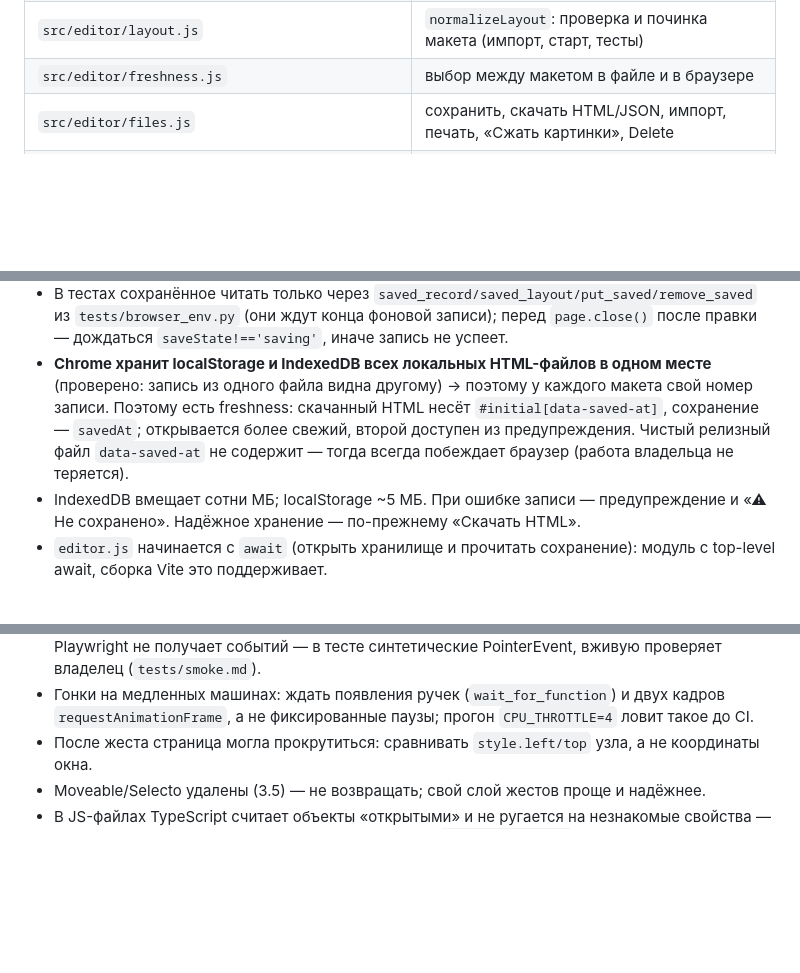
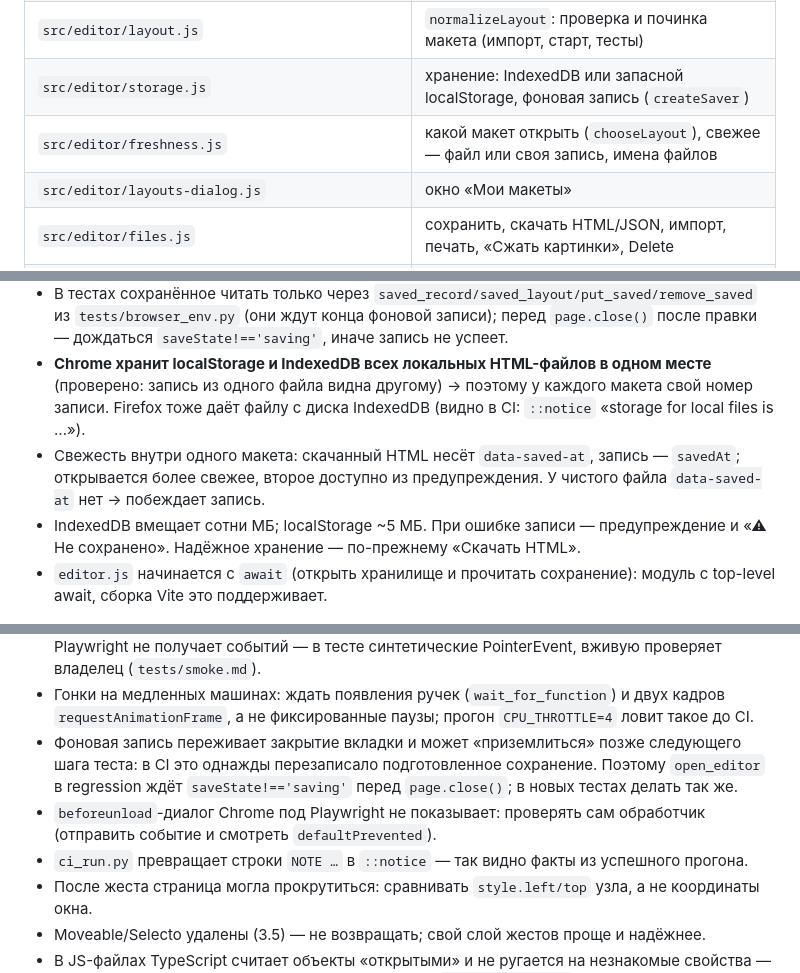
Before and after one commit to Valir-Song/dnd-card-editor, a Markdown page: CLAUDE.md, 3 parts joined by grey strips. Drawn GitHub-style; blank space fills up the shorter version.

Commit message:
Docs: refresh CLAUDE.md after 3.9 (storage modules, Firefox storage, test lessons)
Co-Authored-By: Claude Opus 5.5 <noreply@anthropic.com>
Claude-Session: https://claude.ai/code/session_01L2Y4LqUyxeQMRrdCv3kPh2

```diff
--- a/CLAUDE.md
+++ b/CLAUDE.md
@@ -49,7 +49,9 @@
 | `src/editor/rich-text.js` | Tiptap для всех текстовых полей и общая панель текста |
 | `src/editor/images.js` | сжатие картинок (1600 px, JPEG 0.85, прозрачные — WebP/PNG) |
 | `src/editor/layout.js` | `normalizeLayout`: проверка и починка макета (импорт, старт, тесты) |
-| `src/editor/freshness.js` | выбор между макетом в файле и в браузере |
+| `src/editor/storage.js` | хранение: IndexedDB или запасной localStorage, фоновая запись (`createSaver`) |
+| `src/editor/freshness.js` | какой макет открыть (`chooseLayout`), свежее — файл или своя запись, имена файлов |
+| `src/editor/layouts-dialog.js` | окно «Мои макеты» |
 | `src/editor/files.js` | сохранить, скачать HTML/JSON, импорт, печать, «Сжать картинки», Delete |
 | `src/editor/{objects,layers,card-background,image-tools,text-boxes,interactions}.js` | кнопки панели по темам; `interactions.js` — перетаскивание значка уровня |
 | `src/editor/toolbar-tabs.js` | раскладка панели по вкладкам (список id кнопок каждой вкладки) |
@@ -101,9 +103,10 @@
   из `tests/browser_env.py` (они ждут конца фоновой записи); перед `page.close()` после правки —
   дождаться `saveState!=='saving'`, иначе запись не успеет.
 - **Chrome хранит localStorage и IndexedDB всех локальных HTML-файлов в одном месте** (проверено:
-  запись из одного файла видна другому) → поэтому у каждого макета свой номер записи. Поэтому есть freshness: скачанный HTML несёт `#initial[data-saved-at]`, сохранение —
-  `savedAt`; открывается более свежий, второй доступен из предупреждения. Чистый релизный файл
-  `data-saved-at` не содержит — тогда всегда побеждает браузер (работа владельца не теряется).
+  запись из одного файла видна другому) → поэтому у каждого макета свой номер записи. Firefox тоже
+  даёт файлу с диска IndexedDB (видно в CI: `::notice` «storage for local files is …»).
+- Свежесть внутри одного макета: скачанный HTML несёт `data-saved-at`, запись — `savedAt`; открывается
+  более свежее, второе доступно из предупреждения. У чистого файла `data-saved-at` нет → побеждает запись.
 - IndexedDB вмещает сотни МБ; localStorage ~5 МБ. При ошибке записи — предупреждение и «⚠ Не сохранено».
   Надёжное хранение — по-прежнему «Скачать HTML».
 - `editor.js` начинается с `await` (открыть хранилище и прочитать сохранение): модуль с top-level await,
@@ -204,6 +207,12 @@ python3 tests/regression_browser_smoke.py # один набор (нужен св
   событий — в тесте синтетические PointerEvent, вживую проверяет владелец (`tests/smoke.md`).
 - Гонки на медленных машинах: ждать появления ручек (`wait_for_function`) и двух кадров
   `requestAnimationFrame`, а не фиксированные паузы; прогон `CPU_THROTTLE=4` ловит такое до CI.
+- Фоновая запись переживает закрытие вкладки и может «приземлиться» позже следующего шага теста: в CI
+  это однажды перезаписало подготовленное сохранение. Поэтому `open_editor` в regression ждёт
+  `saveState!=='saving'` перед `page.close()`; в новых тестах делать так же.
+- `beforeunload`-диалог Chrome под Playwright не показывает: проверять сам обработчик
+  (отправить событие и смотреть `defaultPrevented`).
+- `ci_run.py` превращает строки `NOTE …` в `::notice` — так видно факты из успешного прогона.
 - После жеста страница могла прокрутиться: сравнивать `style.left/top` узла, а не координаты окна.
 - Moveable/Selecto удалены (3.5) — не возвращать; свой слой жестов проще и надёжнее.
 - В JS-файлах TypeScript считает объекты «открытыми» и не ругается на незнакомые свойства —
```
Also changed, not shown: other parts of CLAUDE.md (+2 -2 lines).
